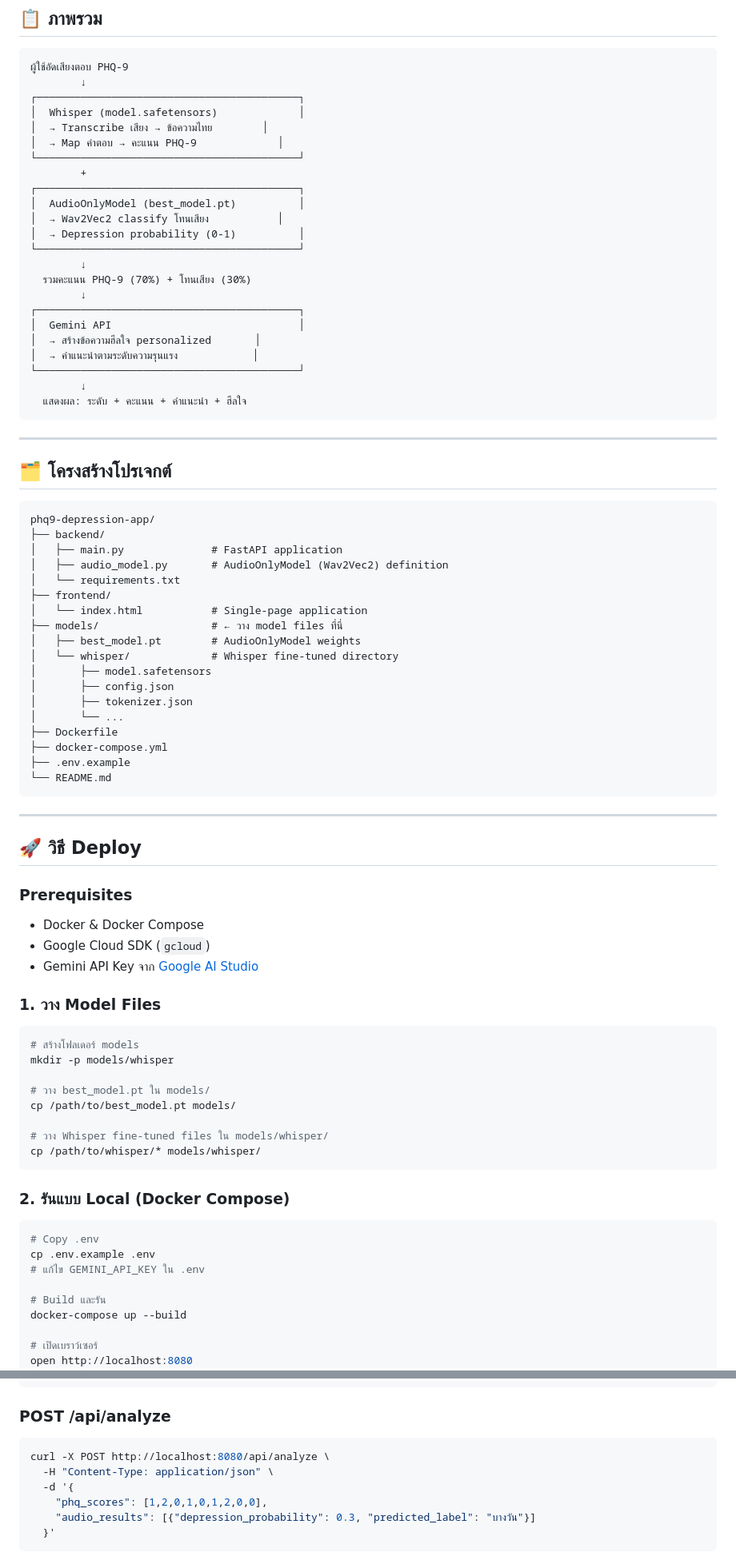
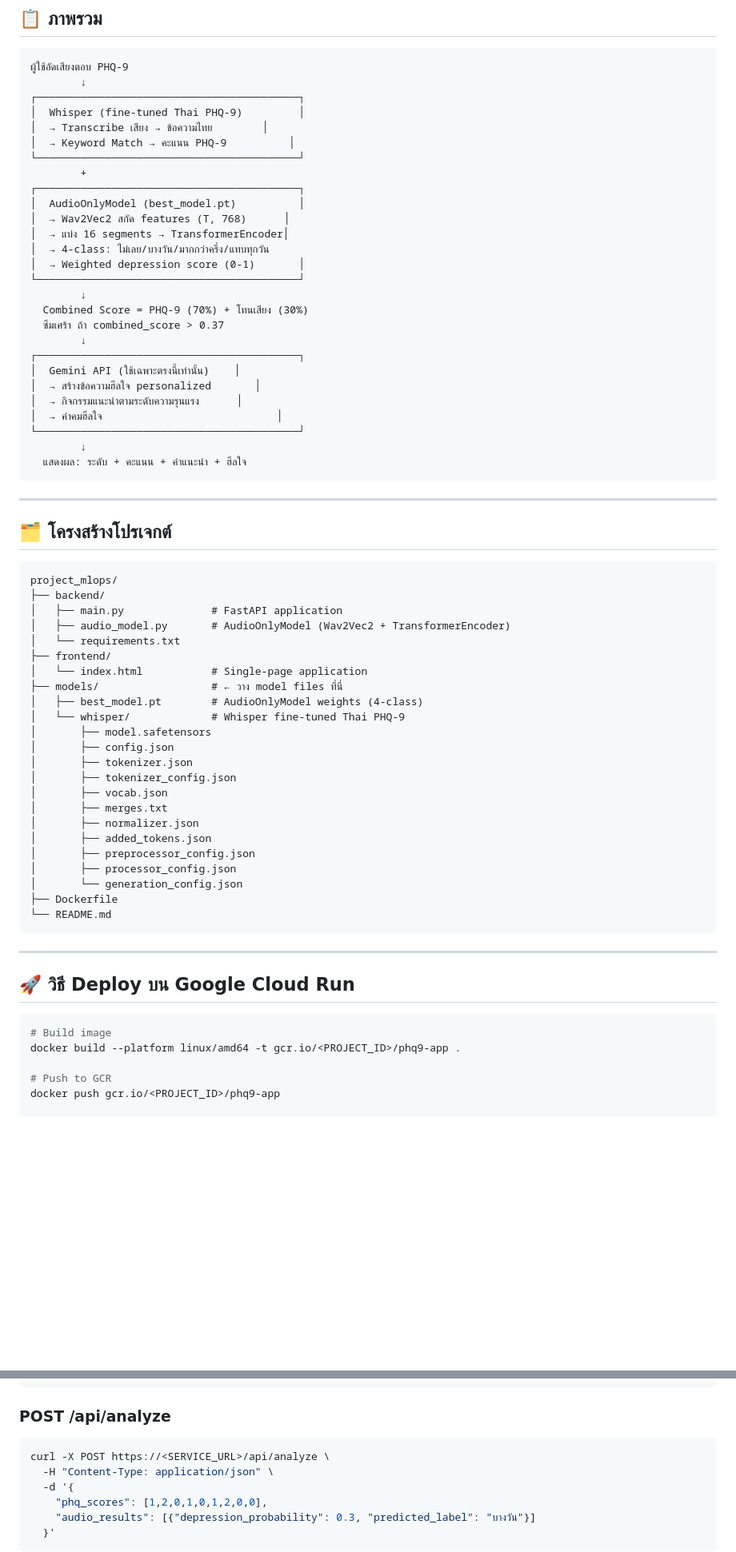
Before and after one commit to 66070130-cloud/phq9-app, a Markdown page: README.md, 2 parts joined by grey strips. Shown at 80% size. GitHub-like rendering; blank space fills up the shorter version.

Commit message:
update README and remove models README

````diff
--- a/README.md
+++ b/README.md
@@ -10,23 +10,27 @@
 ผู้ใช้อัดเสียงตอบ PHQ-9
         ↓
 ┌──────────────────────────────────────────┐
-│  Whisper (model.safetensors)             │
+│  Whisper (fine-tuned Thai PHQ-9)         │
 │  → Transcribe เสียง → ข้อความไทย        │
-│  → Map คำตอบ → คะแนน PHQ-9             │
+│  → Keyword Match → คะแนน PHQ-9          │
 └──────────────────────────────────────────┘
         +
 ┌──────────────────────────────────────────┐
 │  AudioOnlyModel (best_model.pt)          │
-│  → Wav2Vec2 classify โทนเสียง           │
-│  → Depression probability (0-1)          │
+│  → Wav2Vec2 สกัด features (T, 768)      │
+│  → แบ่ง 16 segments → TransformerEncoder│
+│  → 4-class: ไม่เลย/บางวัน/มากกว่าครึ่ง/แทบทุกวัน
+│  → Weighted depression score (0-1)       │
 └──────────────────────────────────────────┘
         ↓
-  รวมคะแนน PHQ-9 (70%) + โทนเสียง (30%)
+  Combined Score = PHQ-9 (70%) + โทนเสียง (30%)
+  ซึมเศร้า ถ้า combined_score > 0.37
         ↓
 ┌──────────────────────────────────────────┐
-│  Gemini API                              │
+│  Gemini API (ใช้เฉพาะตรงนี้เท่านั้น)    │
 │  → สร้างข้อความฮีลใจ personalized       │
-│  → คำแนะนำตามระดับความรุนแรง            │
+│  → กิจกรรมแนะนำตามระดับความรุนแรง      │
+│  → คำคมฮีลใจ                            │
 └──────────────────────────────────────────┘
         ↓
   แสดงผล: ระดับ + คะแนน + คำแนะนำ + ฮีลใจ
@@ -37,60 +41,39 @@
 ## 🗂️ โครงสร้างโปรเจกต์
 
 ```
-phq9-depression-app/
+project_mlops/
 ├── backend/
 │   ├── main.py              # FastAPI application
-│   ├── audio_model.py       # AudioOnlyModel (Wav2Vec2) definition
+│   ├── audio_model.py       # AudioOnlyModel (Wav2Vec2 + TransformerEncoder)
 │   └── requirements.txt
 ├── frontend/
 │   └── index.html           # Single-page application
 ├── models/                  # ← วาง model files ที่นี่
-│   ├── best_model.pt        # AudioOnlyModel weights
-│   └── whisper/             # Whisper fine-tuned directory
+│   ├── best_model.pt        # AudioOnlyModel weights (4-class)
+│   └── whisper/             # Whisper fine-tuned Thai PHQ-9
 │       ├── model.safetensors
 │       ├── config.json
 │       ├── tokenizer.json
-│       └── ...
+│       ├── tokenizer_config.json
+│       ├── vocab.json
+│       ├── merges.txt
+│       ├── normalizer.json
+│       ├── added_tokens.json
+│       ├── preprocessor_config.json
+│       ├── processor_config.json
+│       └── generation_config.json
 ├── Dockerfile
-├── docker-compose.yml
-├── .env.example
 └── README.md
 ```
 
 ---
 
-## 🚀 วิธี Deploy
-
-### Prerequisites
-
-- Docker & Docker Compose
-- Google Cloud SDK (`gcloud`)
-- Gemini API Key จาก [Google AI Studio](https://aistudio.google.com)
-
-### 1. วาง Model Files
+## 🚀 วิธี Deploy บน Google Cloud Run
 
 ```bash
-# สร้างโฟลเดอร์ models
-mkdir -p models/whisper
+# Build image
+docker build --platform linux/amd64 -t gcr.io/<PROJECT_ID>/phq9-app .
 
-# วาง best_model.pt ใน models/
-cp /path/to/best_model.pt models/
+# Push to GCR
+docker push gcr.io/<PROJECT_ID>/phq9-app
 
-# วาง Whisper fine-tuned files ใน models/whisper/
-cp /path/to/whisper/* models/whisper/
-```
-
-### 2. รันแบบ Local (Docker Compose)
-
-```bash
-# Copy .env
-cp .env.example .env
-# แก้ไข GEMINI_API_KEY ใน .env
-
-# Build และรัน
-docker-compose up --build
-
-# เปิดเบราว์เซอร์
-open http://localhost:8080
-```
-
@@ -182,7 +141,7 @@ Response:
 ### POST /api/analyze
 
 ```bash
-curl -X POST http://localhost:8080/api/analyze \
+curl -X POST https://<SERVICE_URL>/api/analyze \
   -H "Content-Type: application/json" \
   -d '{
     "phq_scores": [1,2,0,1,0,1,2,0,0],
````
Also changed, not shown: other parts of README.md (+21 -44 lines).
